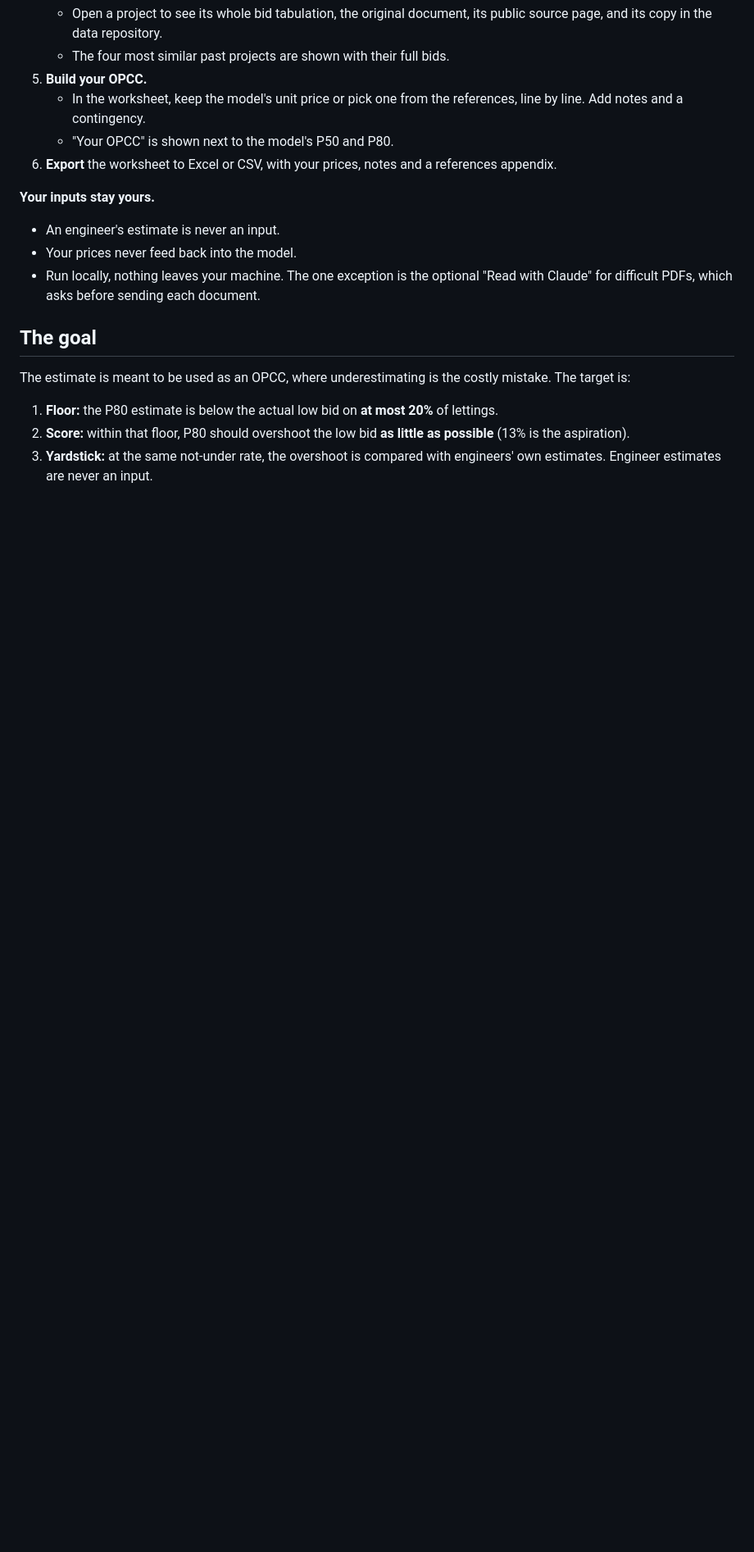
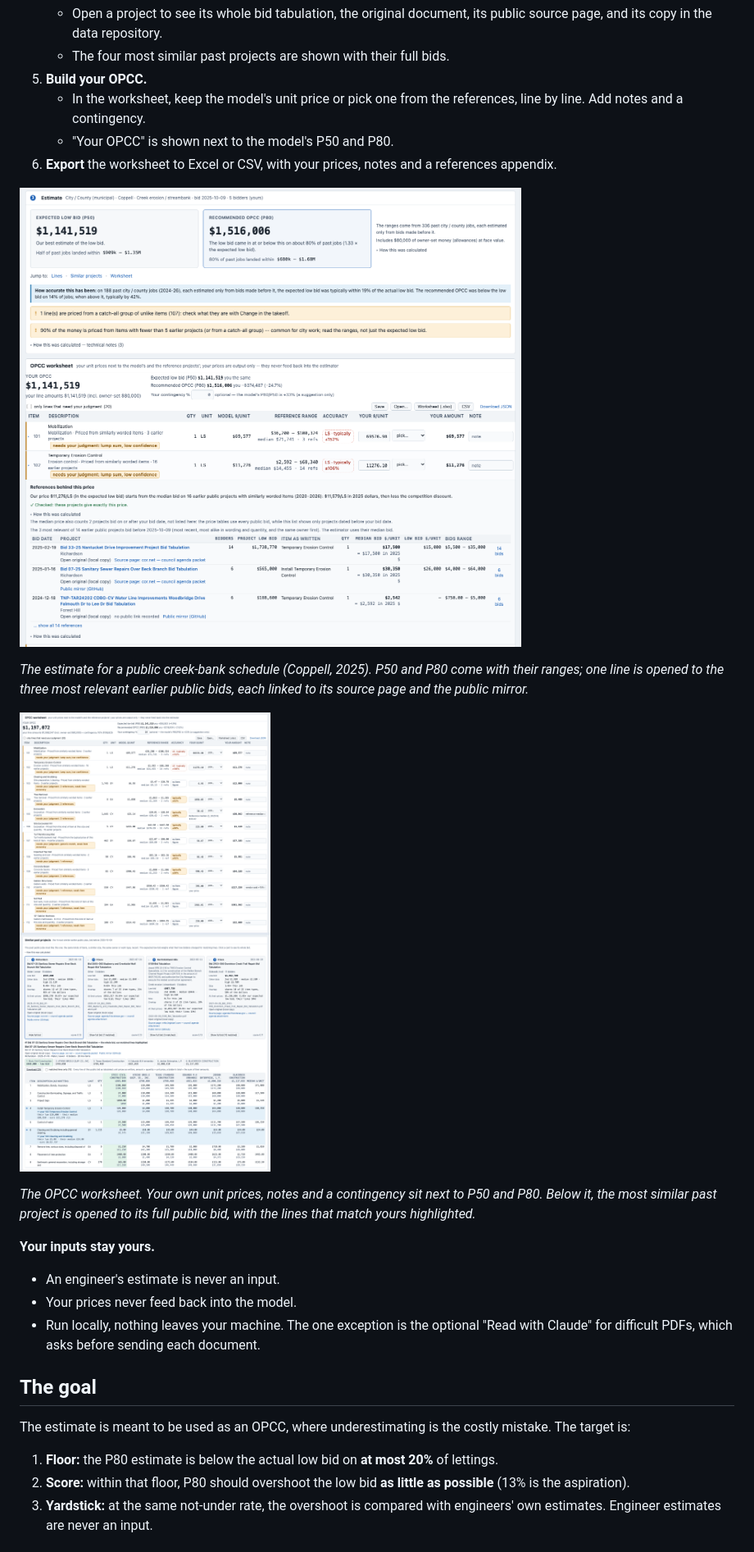
Before and after one commit to grintCactus/texas-public-works-opcc-estimator, a Markdown page: README.md, the part around one of its changes. Shown at 82% size. Drawn GitHub-style; pictures changed too: assets/screenshot-estimate.png (added), assets/screenshot-worksheet.png (added); blank space fills up the shorter version.

```diff
--- a/README.md
+++ b/README.md
@@ -43,6 +45,14 @@ Or start the app on your own machine with `.venv/bin/python ui/run.py`, then ope
    - In the worksheet, keep the model's unit price or pick one from the references, line by line. Add notes and a contingency.
    - "Your OPCC" is shown next to the model's P50 and P80.
 6. **Export** the worksheet to Excel or CSV, with your prices, notes and a references appendix.
+
+![The estimate for a public creek-bank schedule: expected low bid (P50) and recommended OPCC (P80) with their ranges, and one line opened to the earlier public bids behind its price](assets/screenshot-estimate.png)
+
+*The estimate for a public creek-bank schedule (Coppell, 2025). P50 and P80 come with their ranges; one line is opened to the three most relevant earlier public bids, each linked to its source page and the public mirror.*
+
+![The OPCC worksheet: the estimator's own unit prices, notes and a contingency next to P50 and P80, and the most similar past project opened to its full bid](assets/screenshot-worksheet.png)
+
+*The OPCC worksheet. Your own unit prices, notes and a contingency sit next to P50 and P80. Below it, the most similar past project is opened to its full public bid, with the lines that match yours highlighted.*
 
 **Your inputs stay yours.**
 - An engineer's estimate is never an input.
```
Also changed, not shown: other parts of README.md (+3 -1 lines), 14 other files.
